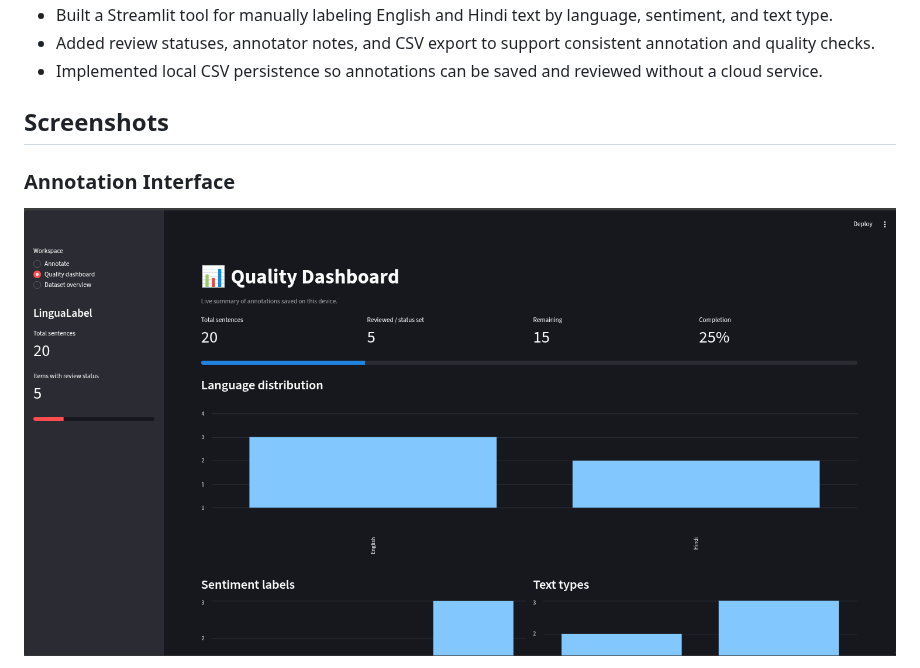
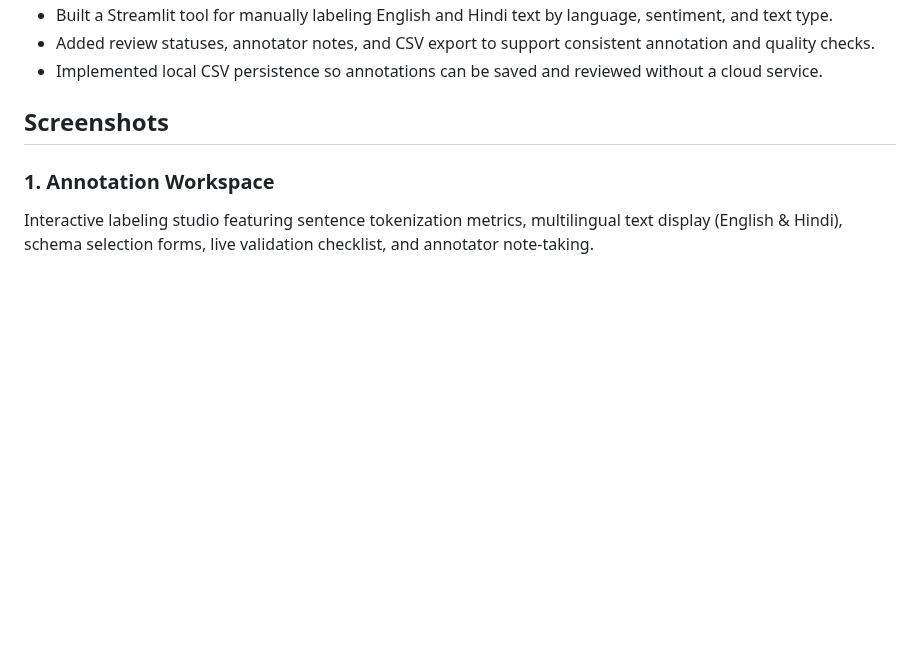
Before and after one commit to Arshhh26/LinguaLabel, a Markdown page: README.md, the part around one of its changes. Rendered like a GitHub page; pictures changed too: screenshots/annotation.png; blank space fills up the shorter version.

```diff
--- a/README.md
+++ b/README.md
@@ -70,6 +70,6 @@ Before using it in a real annotation project, follow that project's own instruct
 - Implemented local CSV persistence so annotations can be saved and reviewed without a cloud service.
 ## Screenshots
 
-### Annotation Interface
-![LinguaLabel Annotation Interface](screenshots/annotation.png)
+### 1. Annotation Workspace
+Interactive labeling studio featuring sentence tokenization metrics, multilingual text display (English & Hindi), schema selection forms, live validation checklist, and annotator note-taking.
 
```
Also changed, not shown: other parts of README.md (+11 -2 lines), screenshots/Pasted image.png (deleted), screenshots/Screenshot From 2026-10-20 23-47-41.png (deleted), screenshots/dashboard.png, screenshots/dataset_overview.png (added), screenshots/quality_dashboard.png (added).
